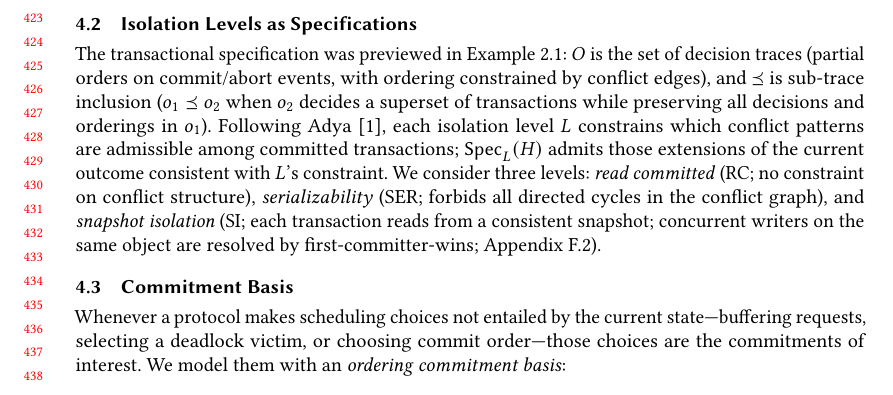
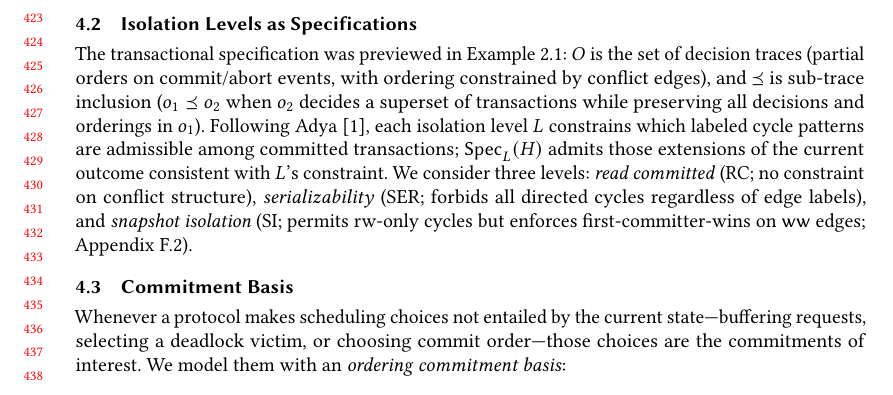
Before and after one commit to jhellerstein/provenance, a LaTeX paper (main.tex): part of page 9 of 37, cut so that both start at the same text. Compiled offline with pdfLaTeX.

Commit message:
Use edge labels in isolation-level descriptions: SER forbids all cycles; SI permits rw-only, enforces FCW on ww

```diff
--- a/main.tex
+++ b/main.tex
@@ -911,16 +911,15 @@ events, with ordering constrained by conflict edges), and $\Ord$ is
 sub-trace inclusion ($o_1 \Ord o_2$ when $o_2$ decides a superset of
 transactions while preserving all decisions and orderings in $o_1$).
 Following Adya~\cite{adya1999weak}, each isolation level $L$
-constrains which conflict patterns are admissible among committed
+constrains which labeled cycle patterns are admissible among committed
 transactions;
 $\Spec_L(H)$ admits those extensions of the current outcome consistent
 with $L$'s constraint.
 We consider three levels:
 \emph{read committed} (RC; no constraint on conflict structure),
-\emph{serializability} (SER; forbids all directed cycles in the
-conflict graph), and \emph{snapshot isolation} (SI; each transaction
-reads from a consistent snapshot; concurrent writers on the same object
-are resolved by first-committer-wins;
+\emph{serializability} (SER; forbids all directed cycles regardless of
+edge labels), and \emph{snapshot isolation} (SI; permits rw-only
+cycles but enforces first-committer-wins on $\mathsf{ww}$ edges;
 Appendix~\ref{sec:appendix-SI}).
 
 \subsection{Commitment Basis}
```
